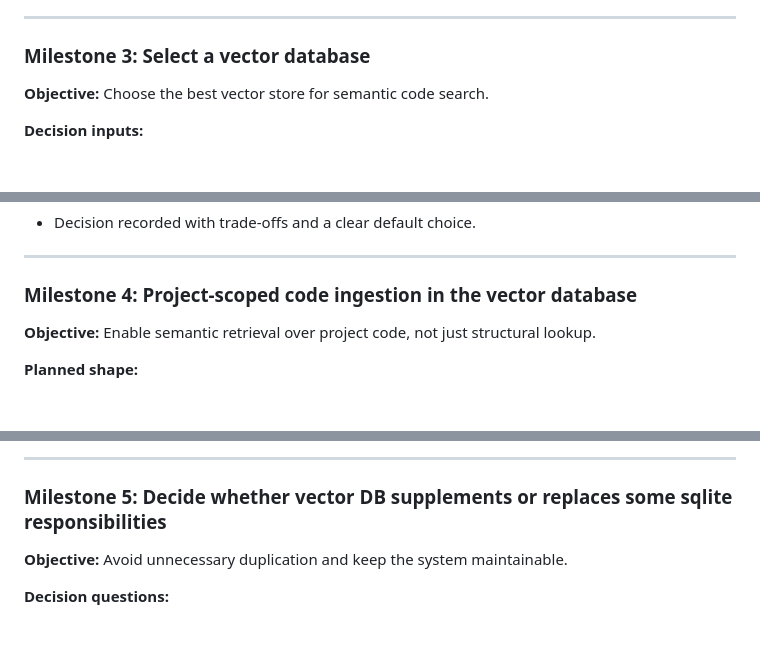
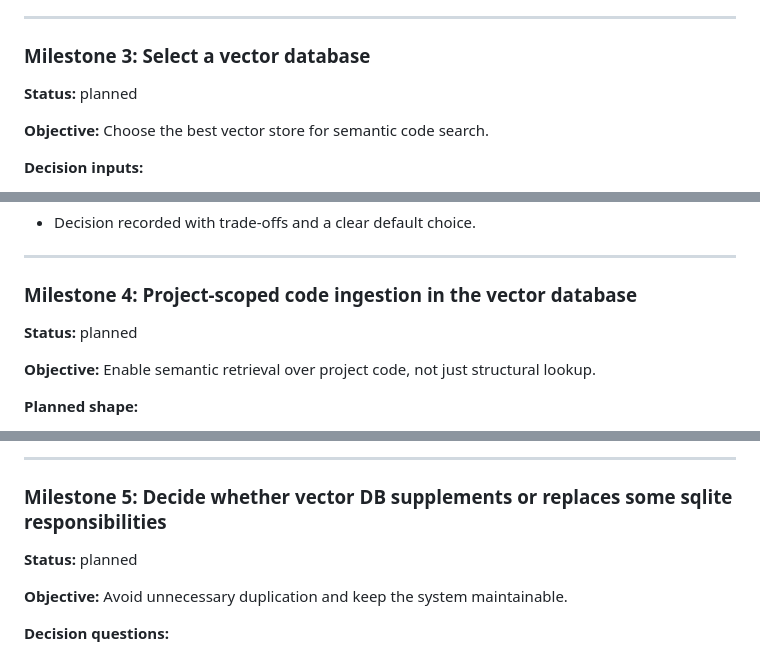
Before and after one commit to esdraelon/agent-code-analyzer, a Markdown page: docs/plans/2026-06-14-persistence-and-search-roadmap.md, 3 parts joined by grey strips. GitHub-like rendering; blank space fills up the shorter version.

```diff
--- a/docs/plans/2026-06-14-persistence-and-search-roadmap.md
+++ b/docs/plans/2026-06-14-persistence-and-search-roadmap.md
@@ -92,6 +98,8 @@ Use sqlite as the source of truth for metadata and per-project structural indexe
 ---
 
 ### Milestone 3: Select a vector database
+
+**Status:** planned
 
 **Objective:** Choose the best vector store for semantic code search.
 
@@ -119,6 +127,8 @@ Use sqlite as the source of truth for metadata and per-project structural indexe
 
 ### Milestone 4: Project-scoped code ingestion in the vector database
 
+**Status:** planned
+
 **Objective:** Enable semantic retrieval over project code, not just structural lookup.
 
 **Planned shape:**
@@ -141,6 +151,8 @@ Use sqlite as the source of truth for metadata and per-project structural indexe
 ---
 
 ### Milestone 5: Decide whether vector DB supplements or replaces some sqlite responsibilities
+
+**Status:** planned
 
 **Objective:** Avoid unnecessary duplication and keep the system maintainable.
 
```
Also changed, not shown: other parts of docs/plans/2026-06-14-persistence-and-search-roadmap.md (+14 -0 lines).
